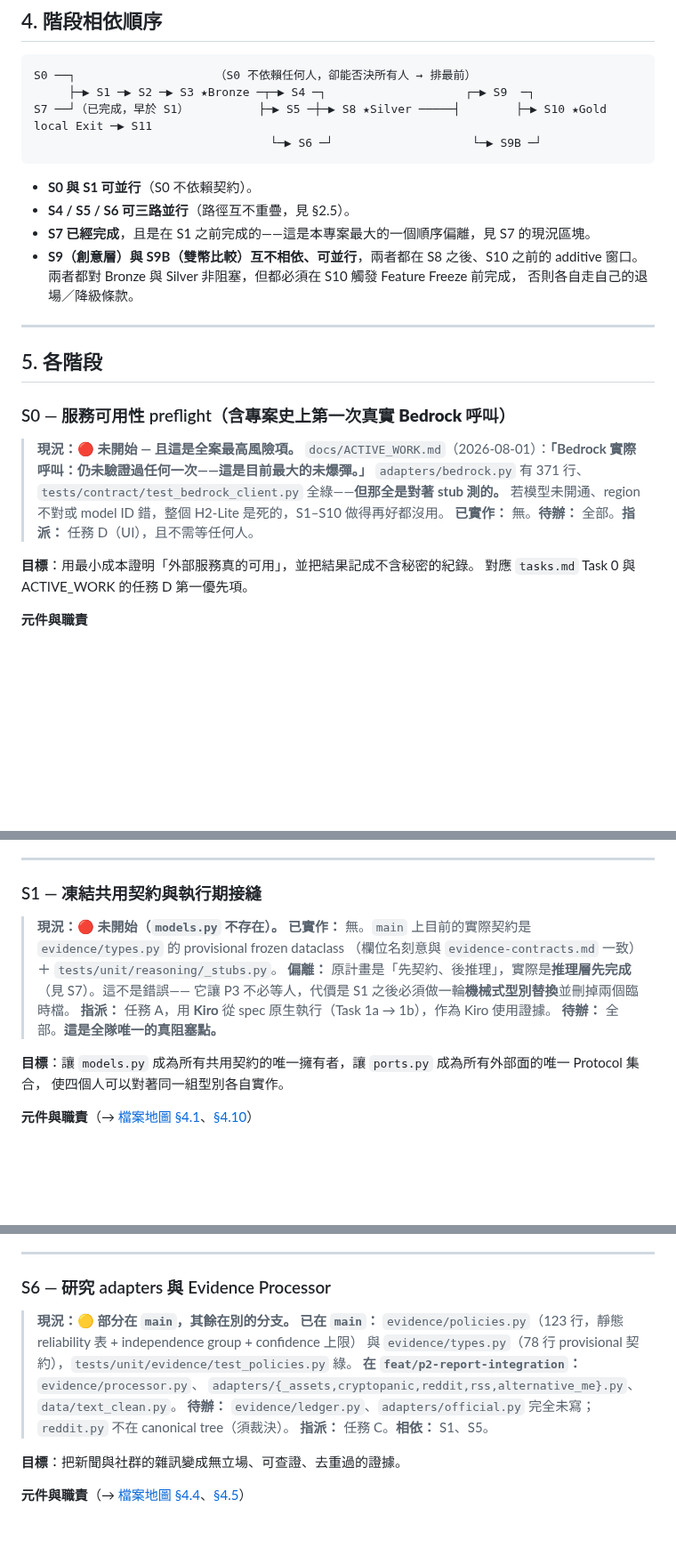
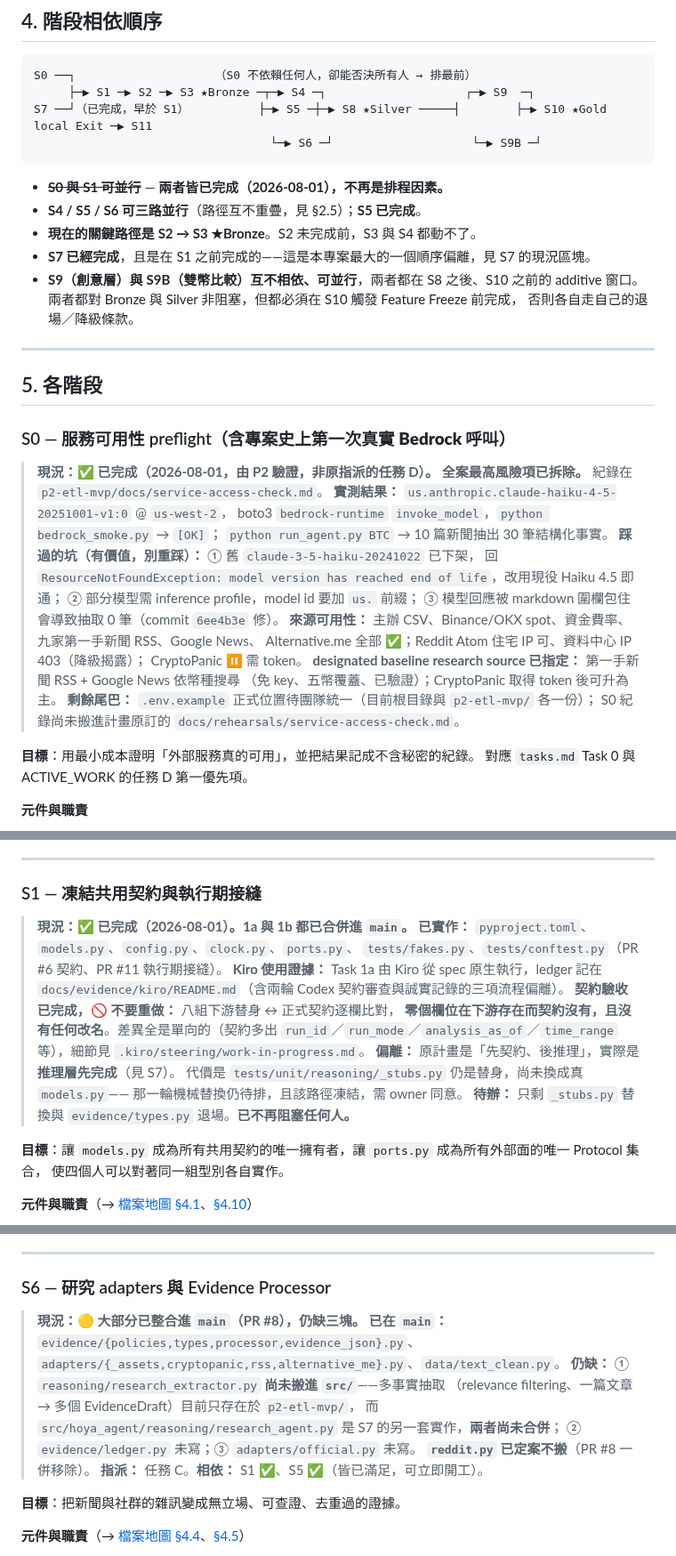
Before and after one commit to kevinzeroCode/hoya-bit-hackathon-agent, a Markdown page: docs/Implementation-Plan.md, 3 parts joined by grey strips. Shown at 89% size. Rendered like a GitHub page; blank space fills up the shorter version.

````diff
--- a/docs/Implementation-Plan.md
+++ b/docs/Implementation-Plan.md
@@ -175,8 +197,9 @@ S7 ──┘（已完成，早於 S1）          ├─▶ S5 ─┼─▶ S8
                                   └─▶ S6 ─┘                    └─▶ S9B ─┘
 ```
 
-- **S0 與 S1 可並行**（S0 不依賴契約）。
-- **S4 / S5 / S6 可三路並行**（路徑互不重疊，見 §2.5）。
+- ~~**S0 與 S1 可並行**~~ — **兩者皆已完成（2026-08-01），不再是排程因素。**
+- **S4 / S5 / S6 可三路並行**（路徑互不重疊，見 §2.5）；**S5 已完成**。
+- **現在的關鍵路徑是 S2 → S3 ★Bronze**。S2 未完成前，S3 與 S4 都動不了。
 - **S7 已經完成**，且是在 S1 之前完成的——這是本專案最大的一個順序偏離，見 S7 的現況區塊。
 - **S9（創意層）與 S9B（雙幣比較）互不相依、可並行**，兩者都在 S8 之後、S10 之前的 additive 窗口。
   兩者都對 Bronze 與 Silver 非阻塞，但都必須在 S10 觸發 Feature Freeze 前完成，
@@ -188,11 +211,22 @@ S7 ──┘（已完成，早於 S1）          ├─▶ S5 ─┼─▶ S8
 
 ### S0 — 服務可用性 preflight（含**專案史上第一次真實 Bedrock 呼叫**）
 
-> **現況：🔴 未開始 — 且這是全案最高風險項。**
-> `docs/ACTIVE_WORK.md`（2026-08-01）：**「Bedrock 實際呼叫：仍未驗證過任何一次——這是目前最大的未爆彈。」**
-> `adapters/bedrock.py` 有 371 行、`tests/contract/test_bedrock_client.py` 全綠——**但那全是對著 stub 測的。**
-> 若模型未開通、region 不對或 model ID 錯，整個 H2-Lite 是死的，S1–S10 做得再好都沒用。
-> **已實作：** 無。**待辦：** 全部。**指派：** 任務 D（UI），且不需等任何人。
+> **現況：✅ 已完成（2026-08-01，由 P2 驗證，非原指派的任務 D）。**
+> **全案最高風險項已拆除。** 紀錄在 `p2-etl-mvp/docs/service-access-check.md`。
+> **實測結果：** `us.anthropic.claude-haiku-4-5-20251001-v1:0` @ `us-west-2`，
+> boto3 `bedrock-runtime` `invoke_model`，`python bedrock_smoke.py` → `[OK]`；
+> `python run_agent.py BTC` → 10 篇新聞抽出 30 筆結構化事實。
+> **踩過的坑（有價值，別重踩）：** ① 舊 `claude-3-5-haiku-20241022` 已下架，
+> 回 `ResourceNotFoundException: model version has reached end of life`，改用現役 Haiku 4.5 即通；
+> ② 部分模型需 inference profile，model id 要加 `us.` 前綴；
+> ③ 模型回應被 markdown 圍欄包住會導致抽取 0 筆（commit `6ee4b3e` 修）。
+> **來源可用性：** 主辦 CSV、Binance/OKX spot、資金費率、九家第一手新聞 RSS、Google News、
+> Alternative.me 全部 ✅；Reddit Atom 住宅 IP 可、資料中心 IP 403（降級揭露）；
+> CryptoPanic ⏸ 需 token。
+> **designated baseline research source 已指定：** 第一手新聞 RSS + Google News 依幣種搜尋
+> （免 key、五幣覆蓋、已驗證）；CryptoPanic 取得 token 後可升為主。
+> **剩餘尾巴：** `.env.example` 正式位置待團隊統一（目前根目錄與 `p2-etl-mvp/` 各一份）；
+> S0 紀錄尚未搬進計畫原訂的 `docs/rehearsals/service-access-check.md`。
 
 **目標**：用最小成本證明「外部服務真的可用」，並把結果記成不含秘密的紀錄。
 對應 `tasks.md` Task 0 與 ACTIVE_WORK 的任務 D 第一優先項。
@@ -230,13 +264,19 @@ S7 ──┘（已完成，早於 S1）          ├─▶ S5 ─┼─▶ S8
 
 ### S1 — 凍結共用契約與執行期接縫
 
-> **現況：🔴 未開始（`models.py` 不存在）。**
-> **已實作：** 無。`main` 上目前的實際契約是 `evidence/types.py` 的 provisional frozen dataclass
-> （欄位名刻意與 `evidence-contracts.md` 一致）＋ `tests/unit/reasoning/_stubs.py`。
-> **偏離：** 原計畫是「先契約、後推理」，實際是**推理層先完成**（見 S7）。這不是錯誤——
-> 它讓 P3 不必等人，代價是 S1 之後必須做一輪**機械式型別替換**並刪掉兩個臨時檔。
-> **指派：** 任務 A，用 **Kiro** 從 spec 原生執行（Task 1a → 1b），作為 Kiro 使用證據。
-> **待辦：** 全部。**這是全隊唯一的真阻塞點。**
+> **現況：✅ 已完成（2026-08-01）。1a 與 1b 都已合併進 `main`。**
+> **已實作：** `pyproject.toml`、`models.py`、`config.py`、`clock.py`、`ports.py`、
+> `tests/fakes.py`、`tests/conftest.py`（PR #6 契約、PR #11 執行期接縫）。
+> **Kiro 使用證據：** Task 1a 由 Kiro 從 spec 原生執行，ledger 記在
+> `docs/evidence/kiro/README.md`（含兩輪 Codex 契約審查與誠實記錄的三項流程偏離）。
+> **契約驗收已完成，🚫 不要重做：** 八組下游替身 ↔ 正式契約逐欄比對，
+> **零個欄位在下游存在而契約沒有，且沒有任何改名**。差異全是單向的（契約多出
+> `run_id`／`run_mode`／`analysis_as_of`／`time_range` 等），細節見
+> `.kiro/steering/work-in-progress.md`。
+> **偏離：** 原計畫是「先契約、後推理」，實際是**推理層先完成**（見 S7）。
+> 代價是 `tests/unit/reasoning/_stubs.py` 仍是替身，尚未換成真 `models.py`——
+> 那一輪機械替換仍待排，且該路徑凍結，需 owner 同意。
+> **待辦：** 只剩 `_stubs.py` 替換與 `evidence/types.py` 退場。**已不再阻塞任何人。**
 
 **目標**：讓 `models.py` 成為所有共用契約的唯一擁有者，讓 `ports.py` 成為所有外部面的唯一 Protocol 集合，
 使四個人可以對著同一組型別各自實作。
@@ -515,13 +559,15 @@ CSV↔live 切換點被明確表示且帶 `fetched_at`；`market_worker` 無 LLM
 
 ### S6 — 研究 adapters 與 Evidence Processor
 
-> **現況：🟡 部分在 `main`，其餘在別的分支。**
-> **已在 `main`：** `evidence/policies.py`（123 行，靜態 reliability 表 + independence group + confidence 上限）
-> 與 `evidence/types.py`（78 行 provisional 契約），`tests/unit/evidence/test_policies.py` 綠。
-> **在 `feat/p2-report-integration`：** `evidence/processor.py`、
-> `adapters/{_assets,cryptopanic,reddit,rss,alternative_me}.py`、`data/text_clean.py`。
-> **待辦：** `evidence/ledger.py`、`adapters/official.py` 完全未寫；`reddit.py` 不在 canonical tree（須裁決）。
-> **指派：** 任務 C。**相依：** S1、S5。
+> **現況：🟡 大部分已整合進 `main`（PR #8），仍缺三塊。**
+> **已在 `main`：** `evidence/{policies,types,processor,evidence_json}.py`、
+> `adapters/{_assets,cryptopanic,rss,alternative_me}.py`、`data/text_clean.py`。
+> **仍缺：** ① `reasoning/research_extractor.py` **尚未搬進 `src/`**——多事實抽取
+> （relevance filtering、一篇文章 → 多個 EvidenceDraft）目前只存在於 `p2-etl-mvp/`，
+> 而 `src/hoya_agent/reasoning/research_agent.py` 是 S7 的另一套實作，**兩者尚未合併**；
+> ② `evidence/ledger.py` 未寫；③ `adapters/official.py` 未寫。
+> **`reddit.py` 已定案不搬**（PR #8 一併移除）。
+> **指派：** 任務 C。**相依：** S1 ✅、S5 ✅（皆已滿足，可立即開工）。
 
 **目標**：把新聞與社群的雜訊變成無立場、可查證、去重過的證據。
 
````
Also changed, not shown: other parts of docs/Implementation-Plan.md (+47 -19 lines).
